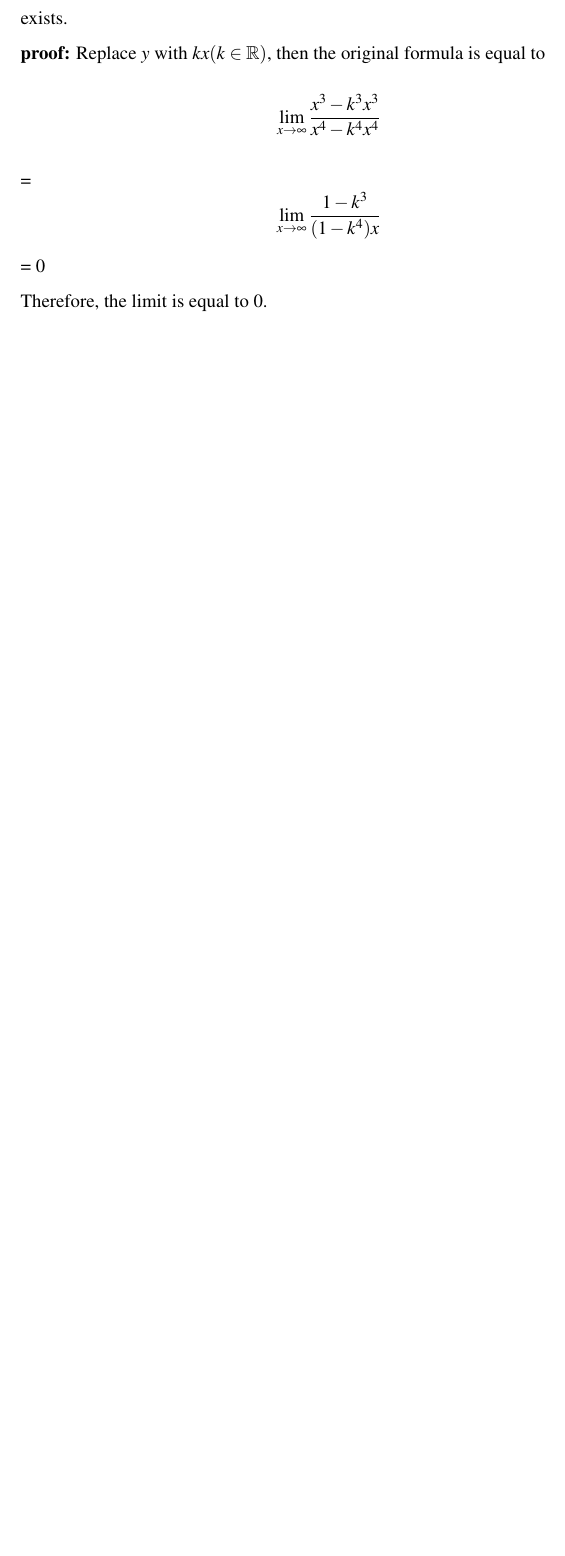
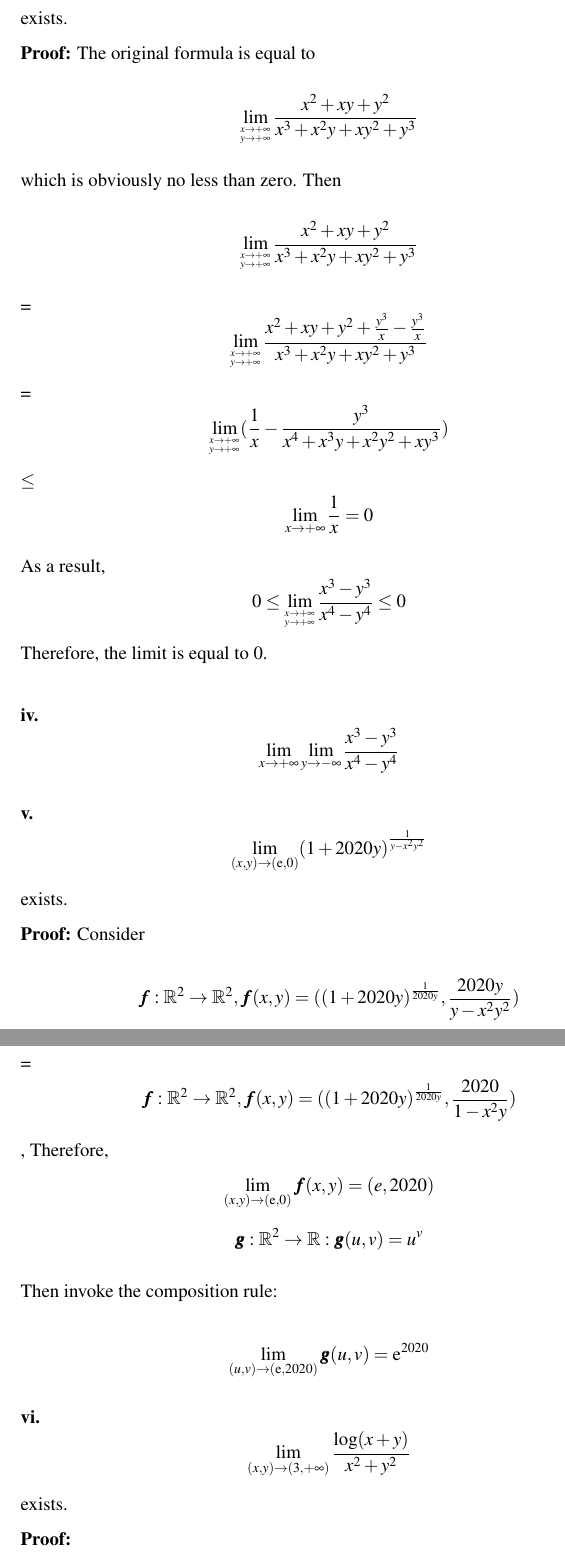
Before and after one commit to henry-ph/Calculus, a LaTeX problem sheet (HWS/HW2/HW.tex): part of page 3 of 3 before the commit and two parts of pages 3 and 4 of 4 after it, the two joined at a grey line, cut so that both start at the same text, the shorter picture padded with empty space. Compiled offline with pdfLaTeX.

Commit message:
2020.03.05

```diff
--- a/HWS/HW2/HW.tex
+++ b/HWS/HW2/HW.tex
@@ -1,6 +1,6 @@
 %!TEX program = pdflatex
 \documentclass[11pt, a4paper]{article}
-\usepackage{amsfonts, setspace, mathptmx}
+\usepackage{amsfonts, setspace, mathptmx, bm}
 \renewcommand{\baselinestretch}{1.5}
 \begin{document}
 
@@ -40,9 +51,32 @@ $$\lim_{(x, y) \to (0, 0)} \frac{x ^ 4 - y ^ 3}{x ^ 3 - y ^ 4}$$ doesn't exist.
 \paragraph{iii.}
-$$\lim\limits_{^{x \to \infty}_{y \to \infty}} \frac{x ^ 3 - y ^ 3}{x ^ 4 - y ^ 4}$$ exists. \\
-\textbf{proof:} Replace $y$ with $kx (k \in \mathbb{R})$, then the original formula is equal to
-$$\lim_{x \to \infty} \frac{x ^ 3 - k ^ 3 x ^ 3}{x ^ 4 - k ^ 4 x ^ 4}$$ =
-$$\lim_{x \to \infty} \frac{1 - k ^ 3}{(1 - k ^ 4)x}$$ =
-$0$ \\
+$$\lim\limits_{^{x \to +\infty}_{y \to +\infty}} \frac{x ^ 3 - y ^ 3}{x ^ 4 - y ^ 4}$$ exists. \\
+\textbf{Proof:} The original formula is equal to
+$$\lim\limits_{^{x \to +\infty}_{y \to +\infty}} \frac{x ^ 2 + xy + y ^ 2}{x ^ 3 + x ^ 2 y + x y ^ 2 + y ^ 3}$$ which is obviously no less than zero. Then
+$$\lim\limits_{^{x \to +\infty}_{y \to +\infty}} \frac{x ^ 2 + xy + y ^ 2}{x ^ 3 + x ^ 2 y + x y ^ 2 + y ^ 3}$$ =
+$$\lim\limits_{^{x \to +\infty}_{y \to +\infty}} \frac{x ^ 2 + xy + y ^ 2 + \frac{y ^ 3}{x} - \frac{y ^3}{x}}{x ^ 3 + x ^ 2 y + x y ^ 2 + y ^ 3}$$ =
+$$\lim\limits_{^{x \to +\infty}_{y \to +\infty}} (\frac{1}{x} - \frac{y ^ 3}{x ^ 4 + x ^ 3 y + x ^ 2 y ^ 2 + x y ^ 3}) $$ $\leq $
+$$\lim_{x \to +\infty} \frac{1}{x} = 0$$
+As a result,
+$$0 \leq \lim\limits_{^{x \to +\infty}_{y \to +\infty}} \frac{x ^ 3 - y ^ 3}{x ^ 4 - y ^ 4} \leq 0$$
 Therefore, the limit is equal to 0.
 
+\paragraph{iv.}
+
+$$\lim_{x \to +\infty}\lim_{y \to -\infty} \frac{x ^ 3 - y ^ 3}{x ^ 4 - y ^ 4}$$
+
+
+\paragraph{v.}
+$$\lim_{(x, y) \to (\mathrm{e}, 0)}(1 + 2020y)^{\frac{1}{y - x ^ 2 y ^ 2}}$$ exists. \\
+\textbf{Proof:} Consider
+$$\bm{f}: \mathbb{R} ^ 2 \to \mathbb{R} ^ 2, \bm{f}(x, y) = ((1 + 2020y) ^ \frac{1}{2020y}, \frac{2020y}{y - x ^ 2 y ^ 2})$$ =
+$$\bm{f}: \mathbb{R} ^ 2 \to \mathbb{R} ^ 2, \bm{f}(x, y) = ((1 + 2020y) ^ \frac{1}{2020y}, \frac{2020}{1 - x ^ 2 y})$$,
+Therefore,
+$$\lim_{(x, y) \to (\mathrm{e}, 0)} \bm{f}(x, y) = (e, 2020)$$
+$$\bm{g}: \mathbb{R} ^ 2 \to \mathbb{R}: \bm{g}(u, v) = u ^ v$$
+Then invoke the composition rule:
+$$\lim_{(u, v) \to (\mathrm{e}, 2020)} \bm{g}(u, v) = \mathrm{e} ^ {2020}$$
+
+\paragraph{vi.}
+$$\lim_{(x, y) \to (3, +\infty)} \frac{\log(x + y)}{x ^ 2 + y ^ 2}$$ exists. \\
+\textbf{Proof:}
 \end{document}
```
Also changed, not shown: HWS/HW2/HW.pdf, HWS/HW2/HW.tex (23 more changed lines), 3 other files.
